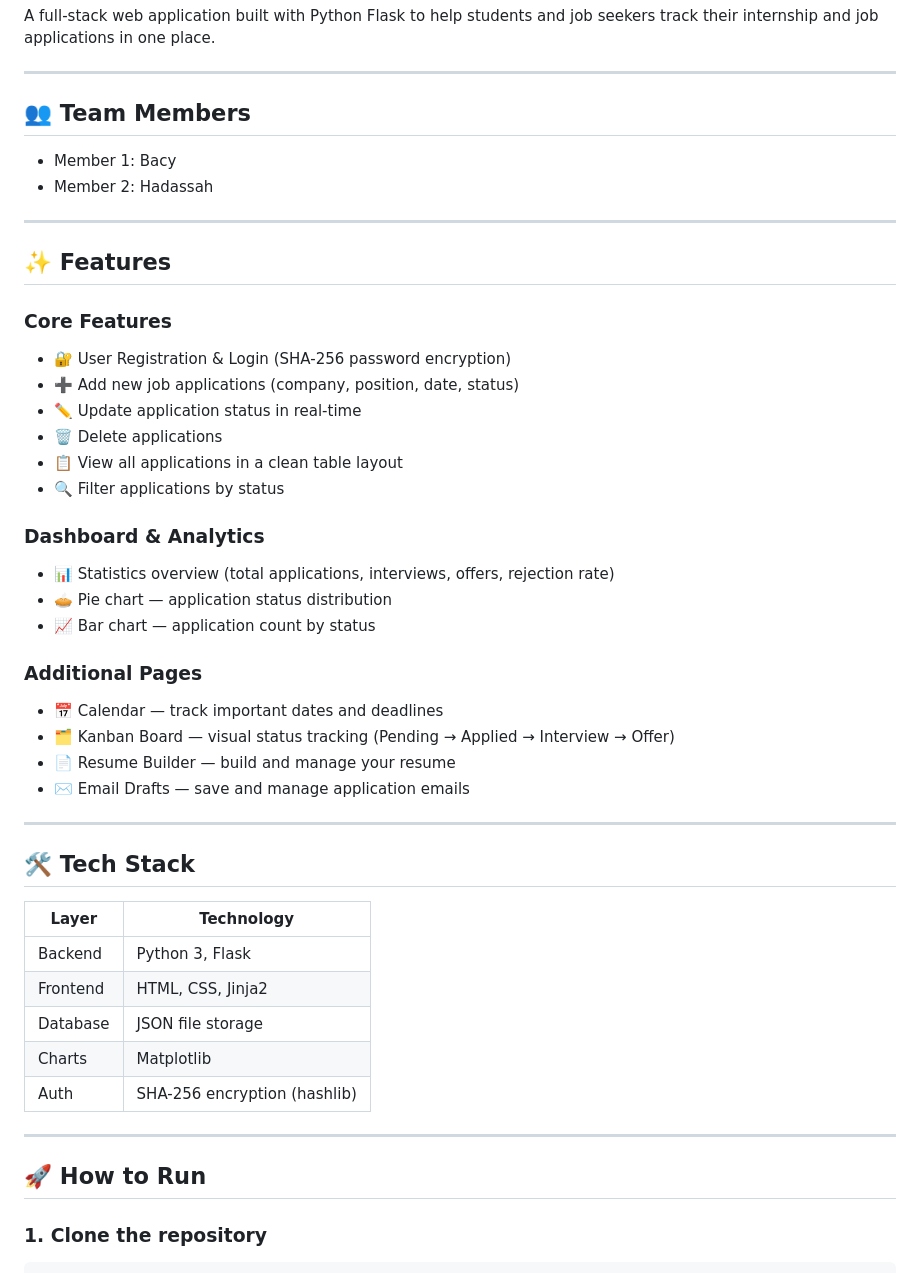
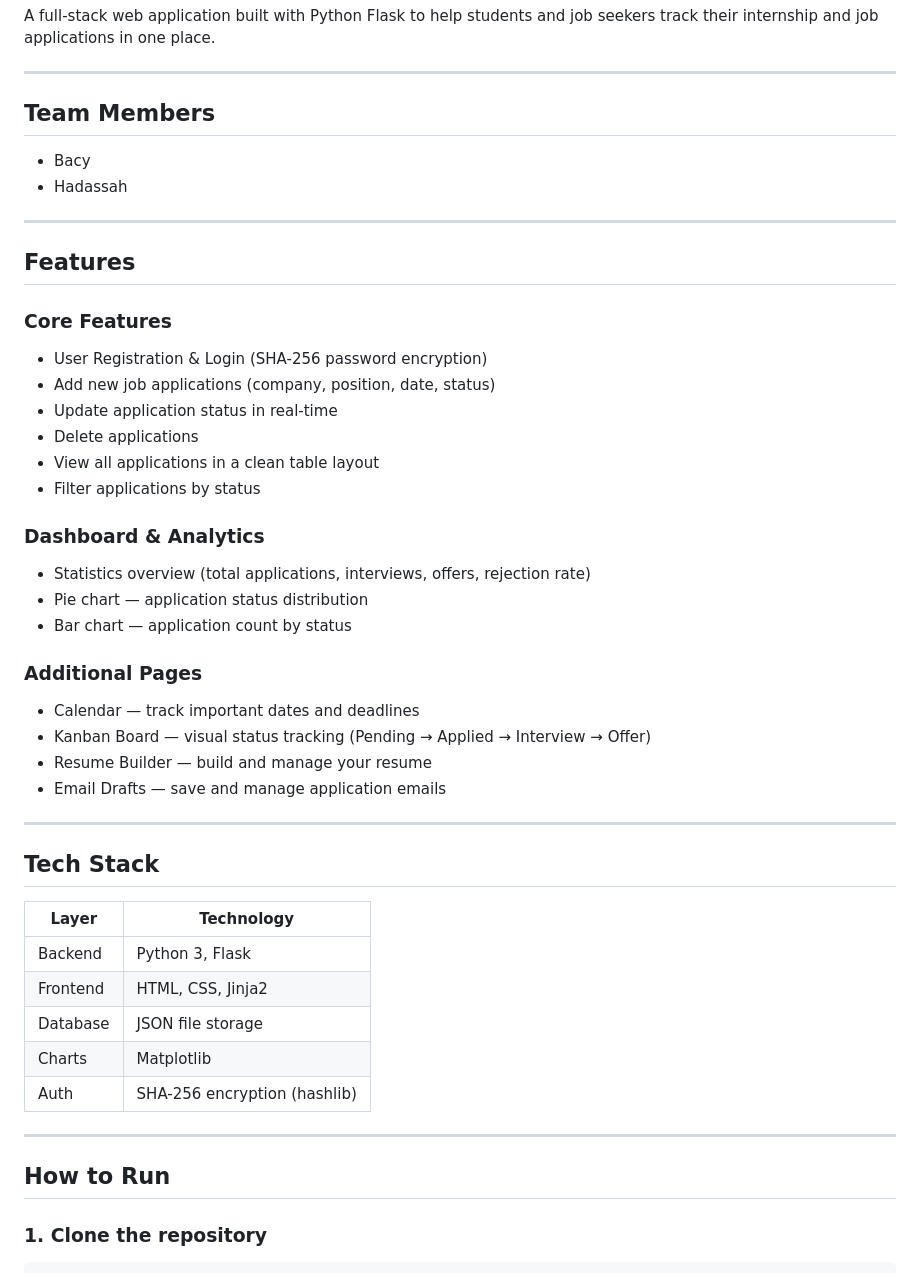
Before and after one commit to Zkkk-web/job-application-tracker, a Markdown page: README.md, the part around one of its changes. Drawn GitHub-style.

````diff
--- a/README.md
+++ b/README.md
@@ -4,36 +4,36 @@ A full-stack web application built with Python Flask to help students and job se
 
 ---
 
-## 👥 Team Members
-- Member 1: Bacy
-- Member 2: Hadassah
+##  Team Members
+- Bacy
+- Hadassah
 
 ---
 
-## ✨ Features
+##  Features
 
 ### Core Features
-- 🔐 User Registration & Login (SHA-256 password encryption)
-- ➕ Add new job applications (company, position, date, status)
-- ✏️ Update application status in real-time
-- 🗑️ Delete applications
-- 📋 View all applications in a clean table layout
-- 🔍 Filter applications by status
+- User Registration & Login (SHA-256 password encryption)
+- Add new job applications (company, position, date, status)
+- Update application status in real-time
+- Delete applications
+- View all applications in a clean table layout
+- Filter applications by status
 
 ### Dashboard & Analytics
-- 📊 Statistics overview (total applications, interviews, offers, rejection rate)
-- 🥧 Pie chart — application status distribution
-- 📈 Bar chart — application count by status
+- Statistics overview (total applications, interviews, offers, rejection rate)
+- Pie chart — application status distribution
+- Bar chart — application count by status
 
 ### Additional Pages
-- 📅 Calendar — track important dates and deadlines
-- 🗂️ Kanban Board — visual status tracking (Pending → Applied → Interview → Offer)
-- 📄 Resume Builder — build and manage your resume
-- ✉️ Email Drafts — save and manage application emails
+- Calendar — track important dates and deadlines
+- Kanban Board — visual status tracking (Pending → Applied → Interview → Offer)
+- Resume Builder — build and manage your resume
+- Email Drafts — save and manage application emails
 
 ---
 
-## 🛠️ Tech Stack
+## Tech Stack
 
 | Layer | Technology |
 |---|---|
@@ -45,7 +45,7 @@ A full-stack web application built with Python Flask to help students and job se
 
 ---
 
-## 🚀 How to Run
+## How to Run
 
 ### 1. Clone the repository
 ```
````
Also changed, not shown: other parts of README.md (+3 -3 lines).
